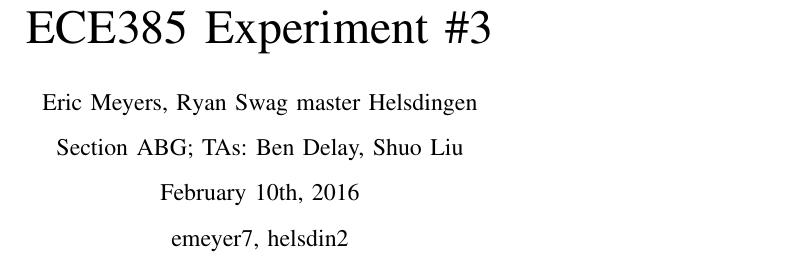
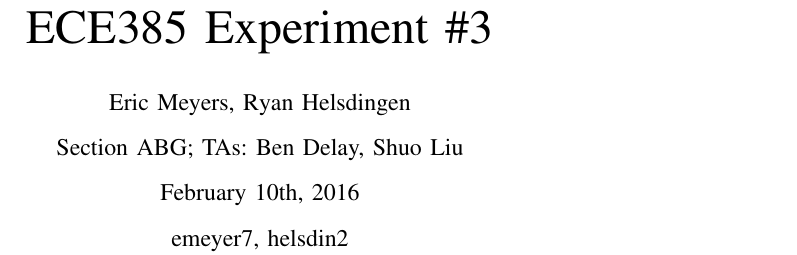
Before and after one commit to ericmeyers12/FPGA_Frogger, a LaTeX paper (Experiment #3/Experiment3.tex): part of page 1 of 7, cut so that both start at the same text. Compiled offline with pdfLaTeX.

Commit message:
"Test Commit 2"

```diff
--- a/Experiment #3/Experiment3.tex
+++ b/Experiment #3/Experiment3.tex
@@ -10,7 +10,7 @@
 \title{ECE385 Experiment \#3
 	}
 \author{
-\IEEEauthorblockN{Eric Meyers, Ryan Swag master Helsdingen}\\
+\IEEEauthorblockN{Eric Meyers, Ryan Helsdingen}\\
 \IEEEauthorblockA{Section ABG; TAs: Ben Delay, Shuo Liu \\
 February 10th, 2016 \\
 emeyer7, helsdin2}}
```
Also changed, not shown: Experiment #3/Experiment3.pdf, 2 other files.
